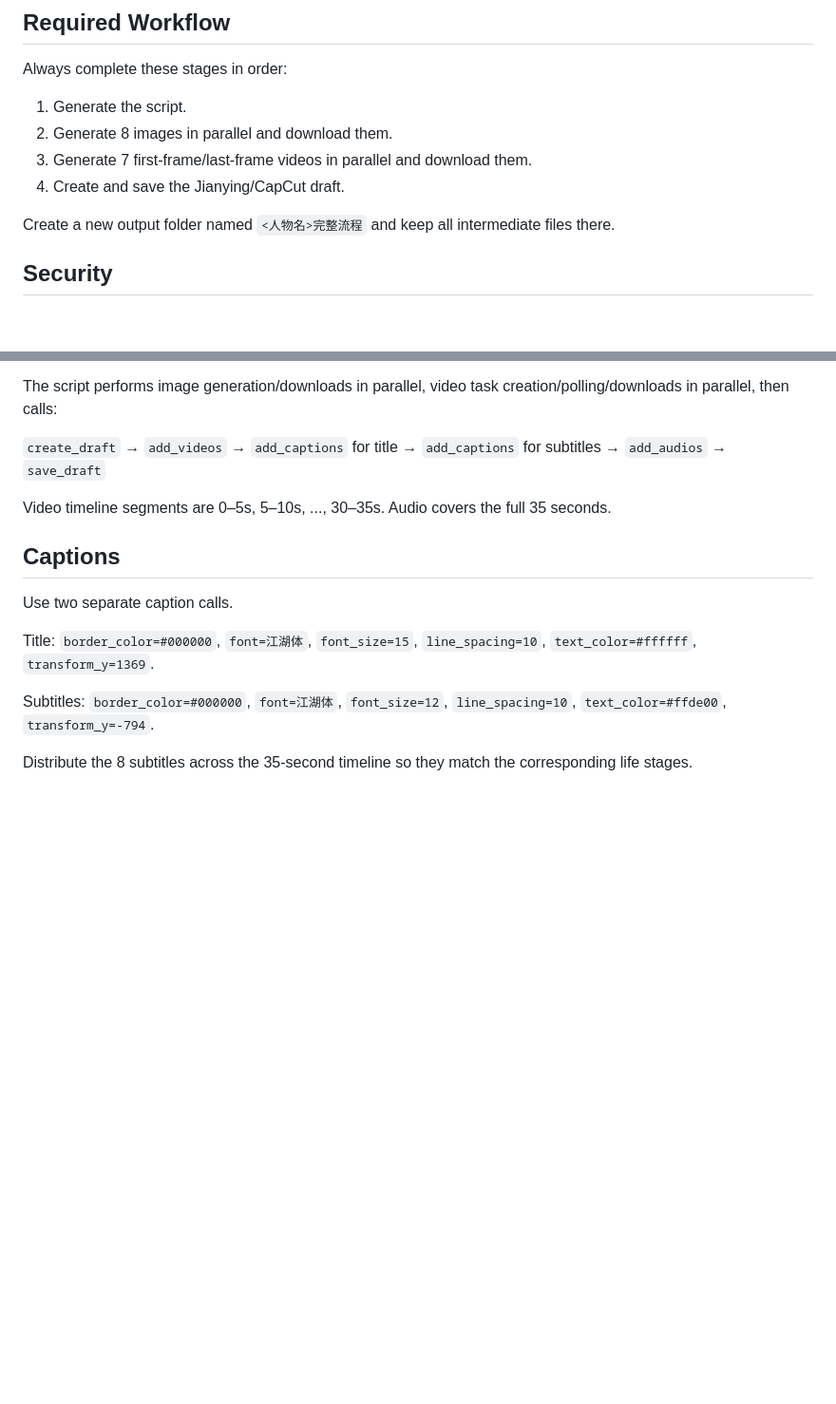
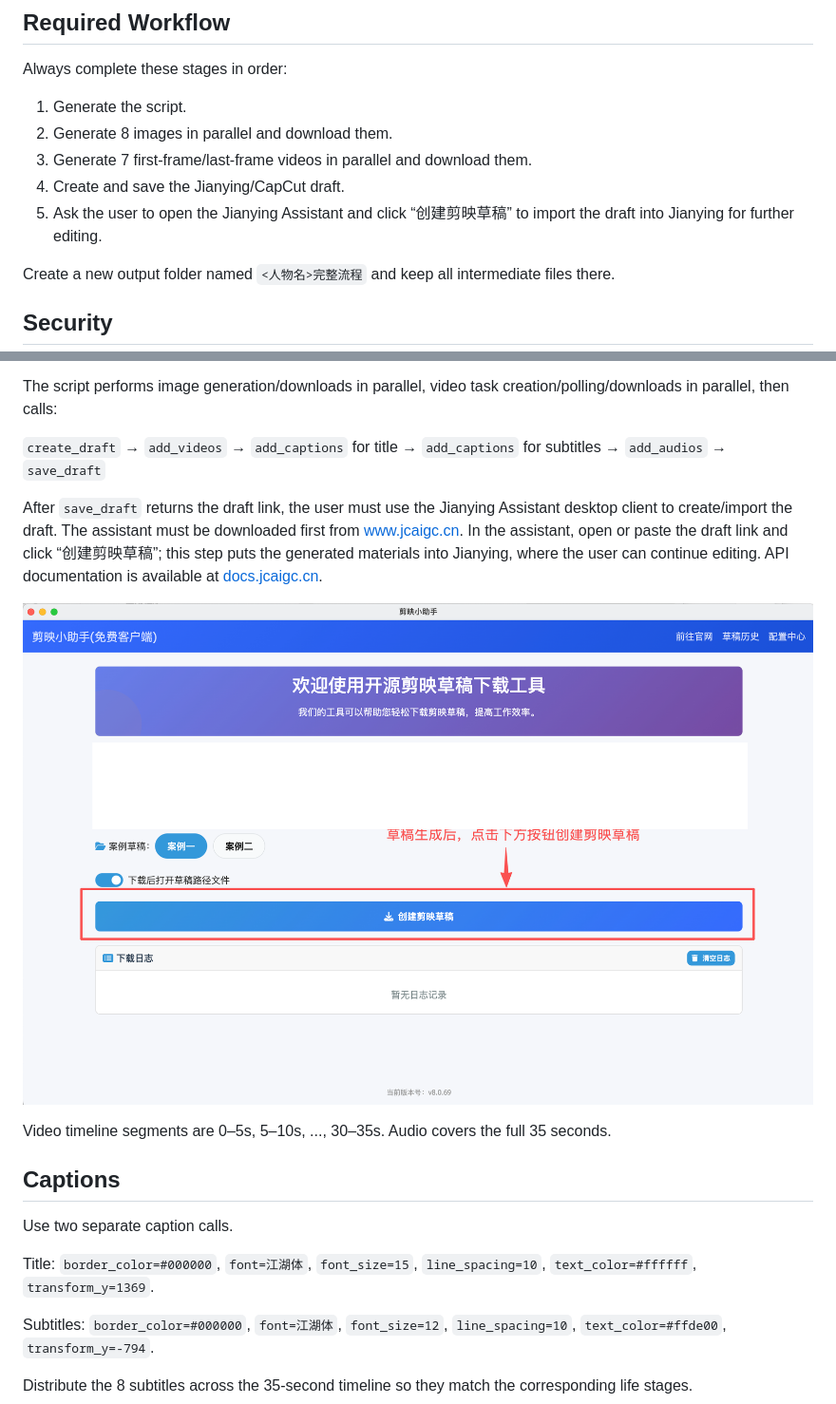
Before and after one commit to by9225/historical-figure-video-draft, a Markdown page: SKILL.md, 2 parts joined by grey strips. Shown at 95% size. Drawn GitHub-style; pictures changed too: docs/jianying-helper-create-draft.png (added); blank space fills up the shorter version.

```diff
--- a/SKILL.md
+++ b/SKILL.md
@@ -15,6 +15,7 @@ Always complete these stages in order:
 2. Generate 8 images in parallel and download them.
 3. Generate 7 first-frame/last-frame videos in parallel and download them.
 4. Create and save the Jianying/CapCut draft.
+5. Ask the user to open the Jianying Assistant and click “创建剪映草稿” to import the draft into Jianying for further editing.
 
 Create a new output folder named `<人物名>完整流程` and keep all intermediate files there.
 
@@ -57,6 +58,10 @@ The script performs image generation/downloads in parallel, video task creation/
 
 `create_draft` → `add_videos` → `add_captions` for title → `add_captions` for subtitles → `add_audios` → `save_draft`
 
+After `save_draft` returns the draft link, the user must use the Jianying Assistant desktop client to create/import the draft. The assistant must be downloaded first from [www.jcaigc.cn](http://www.jcaigc.cn). In the assistant, open or paste the draft link and click “创建剪映草稿”; this step puts the generated materials into Jianying, where the user can continue editing. API documentation is available at [docs.jcaigc.cn](https://docs.jcaigc.cn/).
+
+![Jianying Assistant create-draft button](docs/jianying-helper-create-draft.png)
+
 Video timeline segments are 0–5s, 5–10s, ..., 30–35s. Audio covers the full 35 seconds.
 
 ## Captions
```
Also changed, not shown: README.md (+20 -1 lines), 1 other file.
